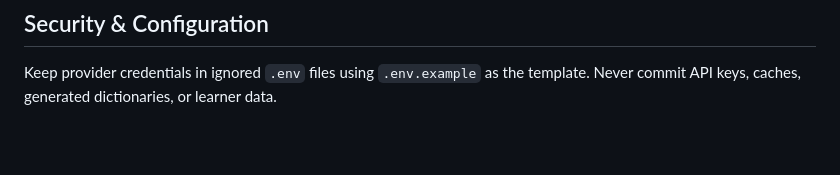
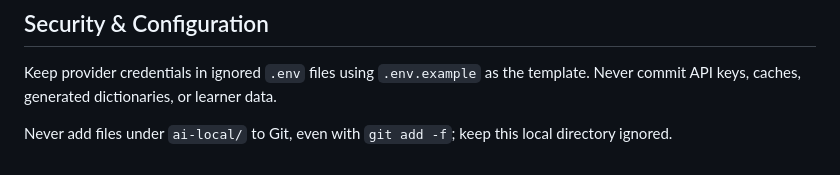
Before and after one commit to alexesprit/vank, a Markdown page: AGENTS.md, the part around the change. Rendered like a GitHub page; blank space fills up the shorter version.

Commit message:
Stop tracking local AI files

```diff
--- a/AGENTS.md
+++ b/AGENTS.md
@@ -35,3 +35,5 @@ Write short, imperative commit subjects (for example, `Add configurable Armenian
 ## Security & Configuration
 
 Keep provider credentials in ignored `.env` files using `.env.example` as the template. Never commit API keys, caches, generated dictionaries, or learner data.
+
+Never add files under `ai-local/` to Git, even with `git add -f`; keep this local directory ignored.
```
Also changed, not shown: ai-local/roadmap/25-umami-milestone-analytics.md (deleted, +0 -21 lines), ai-local/roadmap/README.md (deleted, +0 -48 lines).
